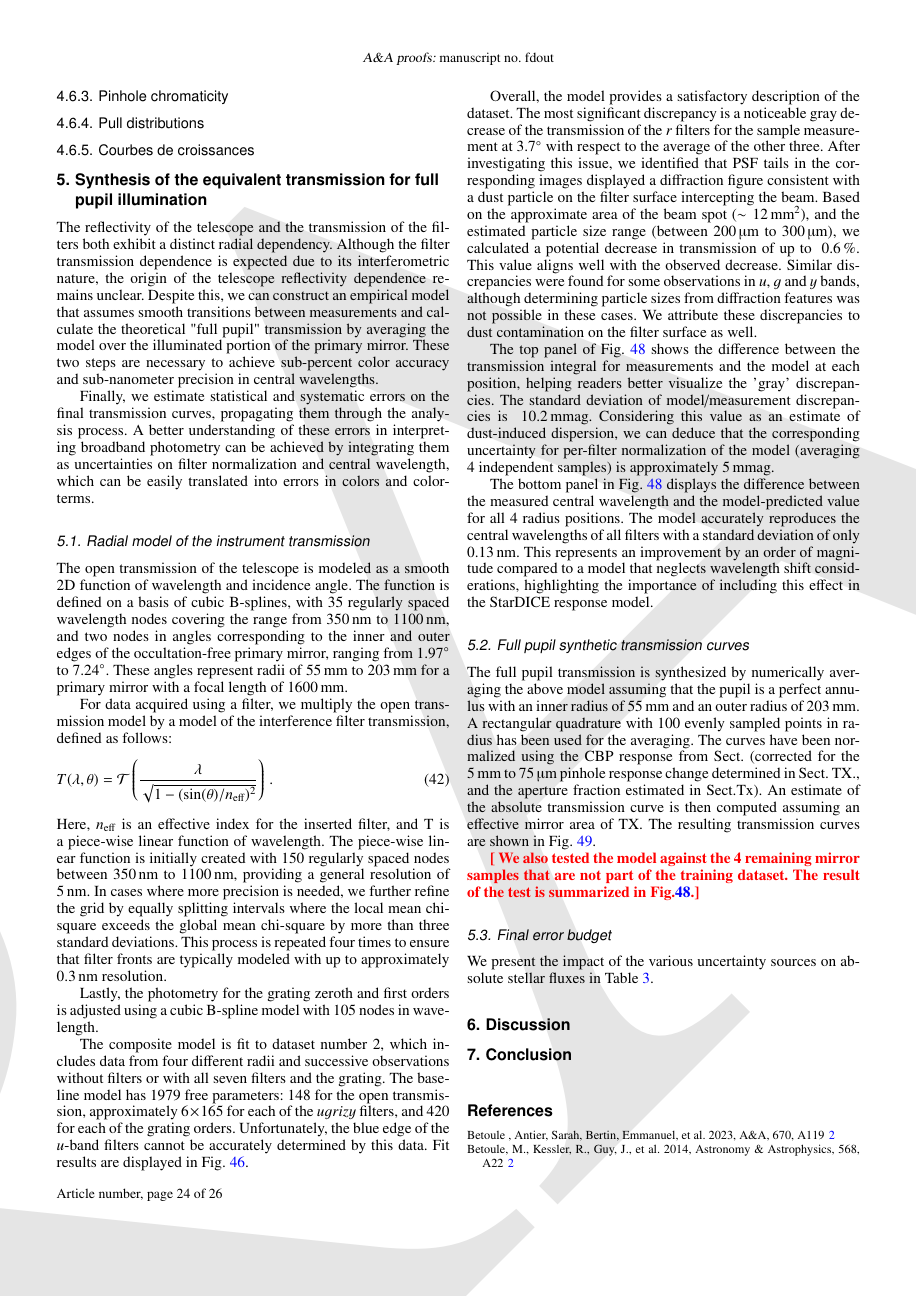
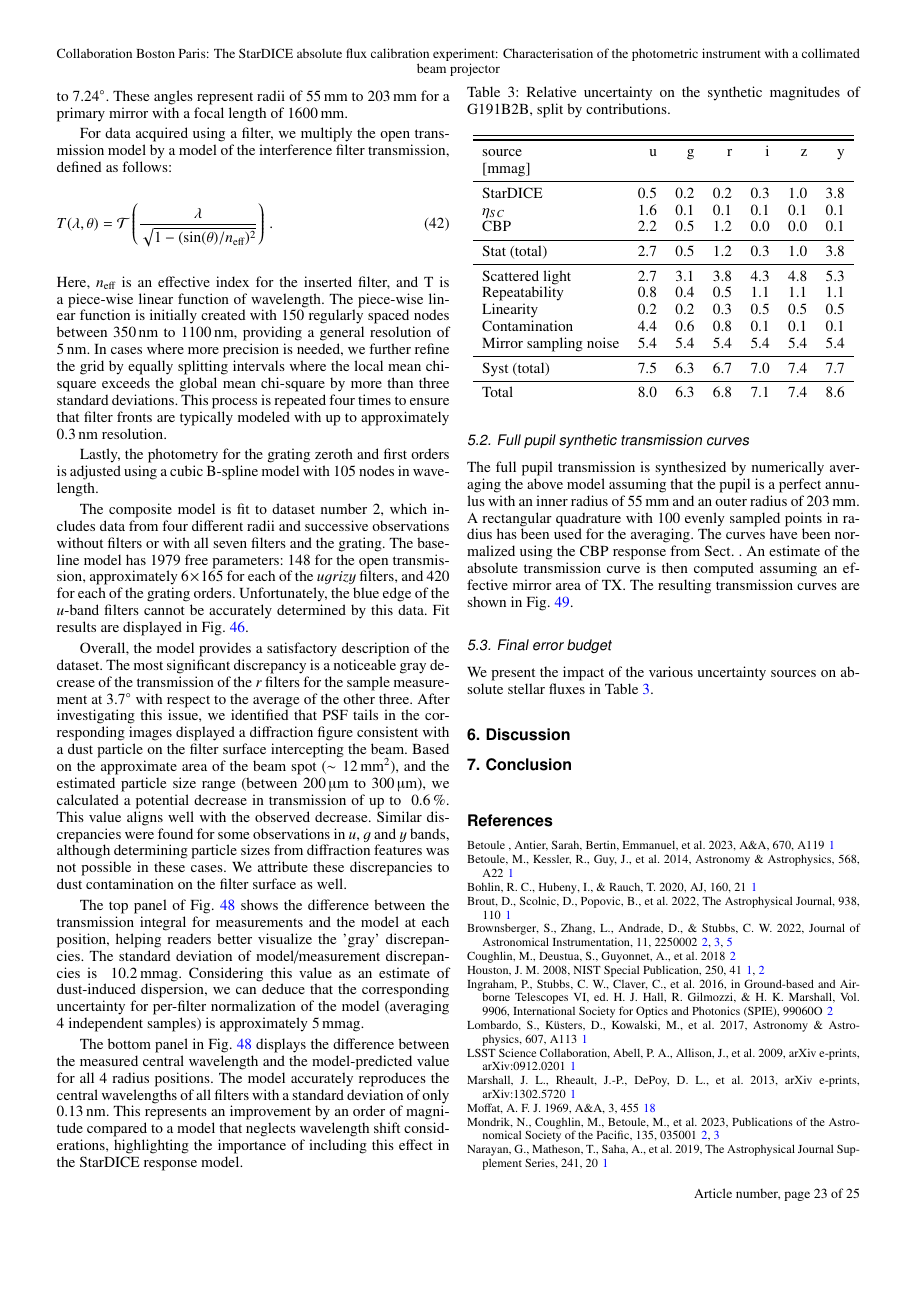
Before and after one commit to tsouverin/cbp_paper, a LaTeX paper (cbp_paper_project/main.tex, which reads cbp_paper_project/sections/5_pupil_stitching.tex): page 24 of 26 before the commit and page 23 of 25 after it. Compiled offline with pdfLaTeX.

Commit message:
uncertainty study

```diff
--- a/cbp_paper_project/main.tex
+++ b/cbp_paper_project/main.tex
@@ -87,11 +87,11 @@
 
 
 \usepackage[outputdir={fig},debug]{dot2texi}
-\usepackage{draftwatermark}
+%\usepackage{draftwatermark}
 \usepackage{xspace}
-\SetWatermarkText{DRAFT}
-\SetWatermarkScale{6}
-\SetWatermarkLightness{0.9}
+%\SetWatermarkText{DRAFT}
+%\SetWatermarkScale{6}
+%\SetWatermarkLightness{0.9}
 \newcommand{\angexp}{\circ{a}}
 \newcommand{\texp}{\ensuremath{\tau}\xspace}
 \newcommand{\FixMe}[1]{\textbf{\textcolor{red}{[#1]}}\xspace}
@@ -100,8 +100,8 @@
 \newcommand{\THIERRY}[1]{\textbf{\textcolor{green}{[#1]}}\xspace}
 
 \newcolumntype{M}[1]{>{\centering\arraybackslash}m{#1}}
-\renewcommand{\arraystretch}{2}
-\setlength{\arrayrulewidth}{1.25pt}
+%\renewcommand{\arraystretch}{2}
+%\setlength{\arrayrulewidth}{1.25pt}
 
 \graphicspath{{fig/}}
 \makeatletter
--- a/cbp_paper_project/sections/5_pupil_stitching.tex
+++ b/cbp_paper_project/sections/5_pupil_stitching.tex
@@ -141,9 +141,7 @@ the above model assuming that the pupil is a perfect annulus with an
 inner radius of \SI{55}{mm} and an outer radius of \SI{203}{mm}. A
 rectangular quadrature with 100 evenly sampled points in radius has
 been used for the averaging. The curves have been normalized using the
-CBP response from Sect. (corrected for the \SI{5}{mm} to
-\SI{75}{\micro\meter} pinhole response change determined in Sect. TX.,
-and the aperture fraction estimated in Sect.Tx).  An estimate of the
+CBP response from Sect. .  An estimate of the
 absolute transmission curve is then computed assuming an effective
 mirror area of TX. The resulting transmission curves are shown in
 Fig.~\ref{fig:fullpupiltrans}.
@@ -154,10 +152,6 @@ Fig.~\ref{fig:fullpupiltrans}.
   \label{fig:fullpupiltrans}
 \end{figure}
 
-\todo{
-We also tested the model against the 4 remaining mirror samples that
-are not part of the training dataset. The result of the test is
-summarized in Fig.\ref{fig:metrics}.}
 
 \subsection{Final error budget}
 
@@ -165,5 +159,27 @@ We present the impact of the various uncertainty sources on absolute
 stellar fluxes in Table~\ref{tab:budget}.
 \begin{table}
   \centering
-  \caption{Relative uncertainty on the absolute fluxes of G191B2B in percent, split by contributions}
+  \caption{Relative uncertainty on the synthetic magnitudes of
+    G191B2B, split by contributions.}
   \label{tab:budget}
+\begin{tabular}{lrrrrrr}
+  \toprule
+  \toprule
+  source & u & g & r & i & z & y \\
+  $[$mmag$]$\\
+  \midrule
+  StarDICE & 0.5 & 0.2 & 0.2 & 0.3 & 1.0 & 3.8 \\
+  $\eta_{SC}$ & 1.6 & 0.1 & 0.1 & 0.1 & 0.1 & 0.1 \\
+  CBP & 2.2 & 0.5 & 1.2 & 0.0 & 0.0 & 0.1 \\
+  \midrule
+  Stat (total) & 2.7 & 0.5 & 1.2 & 0.3 & 1.0 & 3.8 \\
+  \midrule
+  Scattered light & 2.7 & 3.1 & 3.8 & 4.3 & 4.8 & 5.3 \\
+  Repeatability & 0.8 & 0.4 & 0.5 & 1.1 & 1.1 & 1.1 \\
+  Linearity & 0.2 & 0.2 & 0.3 & 0.5 & 0.5 & 0.5 \\
+  Contamination & 4.4 & 0.6 & 0.8 & 0.1 & 0.1 & 0.1 \\
+  Mirror sampling noise & 5.4 & 5.4 & 5.4 & 5.4 & 5.4 & 5.4 \\
+  \midrule
+  Syst (total) & 7.5 & 6.3 & 6.7 & 7.0 & 7.4 & 7.7 \\
+  \midrule
+  Total & 8.0 & 6.3 & 6.8 & 7.1 & 7.4 & 8.6 \\
@@ -178,0 +193,3 @@ stellar fluxes in Table~\ref{tab:budget}.
+  \caption{Correlation of the uncertainties on the synthetic magnitudes of G191B2B.}
+  \label{fig:correlation}
+\end{figure}
```
Also changed, not shown: cbp_paper_project/fig/bandcorrelation.pdf (added), cbp_paper_project/fig/lambdathetafitresults.pdf, cbp_paper_project/fig/metrics.pdf, cbp_paper_project/main.tex (2 more changed lines), cbp_paper_project/sections/5_pupil_stitching.tex (12 more changed lines).
